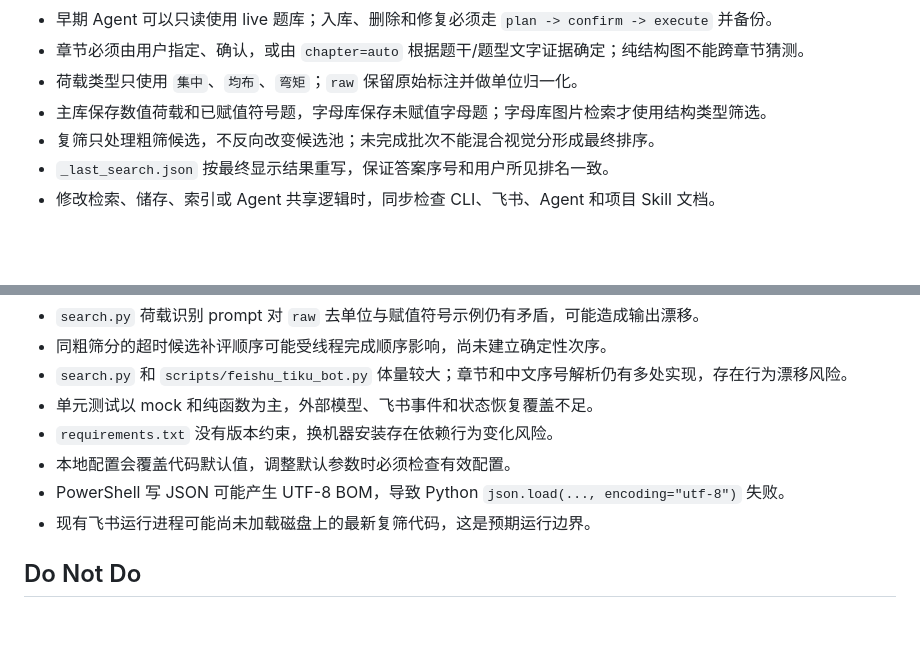
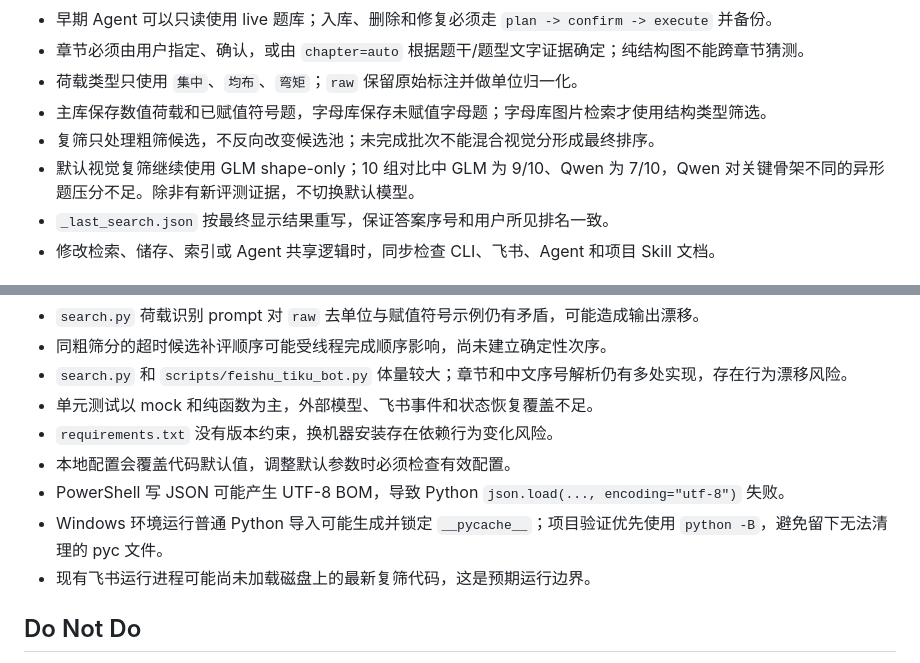
Before and after one commit to chai11w/structural-mechanics-ai-search, a Markdown page: .agents/project_memory.md, 2 parts joined by grey strips. Rendered like a GitHub page; blank space fills up the shorter version.

Commit message:
Restore key handoff decisions

```diff
--- a/.agents/project_memory.md
+++ b/.agents/project_memory.md
@@ -48,6 +48,7 @@
 - 荷载类型只使用 `集中`、`均布`、`弯矩`；`raw` 保留原始标注并做单位归一化。
 - 主库保存数值荷载和已赋值符号题，字母库保存未赋值字母题；字母库图片检索才使用结构类型筛选。
 - 复筛只处理粗筛候选，不反向改变候选池；未完成批次不能混合视觉分形成最终排序。
+- 默认视觉复筛继续使用 GLM shape-only；10 组对比中 GLM 为 9/10、Qwen 为 7/10，Qwen 对关键骨架不同的异形题压分不足。除非有新评测证据，不切换默认模型。
 - `_last_search.json` 按最终显示结果重写，保证答案序号和用户所见排名一致。
 - 修改检索、储存、索引或 Agent 共享逻辑时，同步检查 CLI、飞书、Agent 和项目 Skill 文档。
 
@@ -60,6 +61,7 @@
 - `requirements.txt` 没有版本约束，换机器安装存在依赖行为变化风险。
 - 本地配置会覆盖代码默认值，调整默认参数时必须检查有效配置。
 - PowerShell 写 JSON 可能产生 UTF-8 BOM，导致 Python `json.load(..., encoding="utf-8")` 失败。
+- Windows 环境运行普通 Python 导入可能生成并锁定 `__pycache__`；项目验证优先使用 `python -B`，避免留下无法清理的 pyc 文件。
 - 现有飞书运行进程可能尚未加载磁盘上的最新复筛代码，这是预期运行边界。
 
 ## Do Not Do
```
